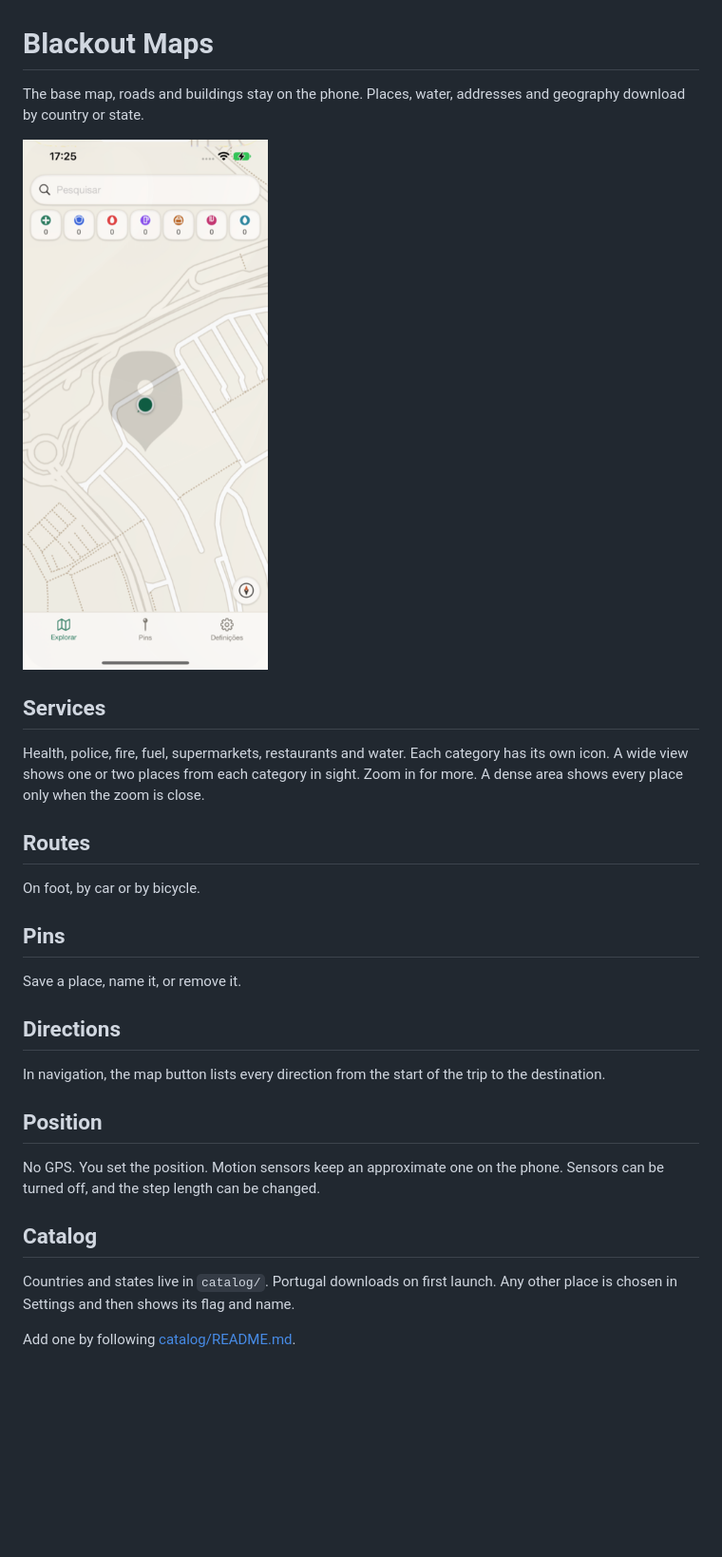
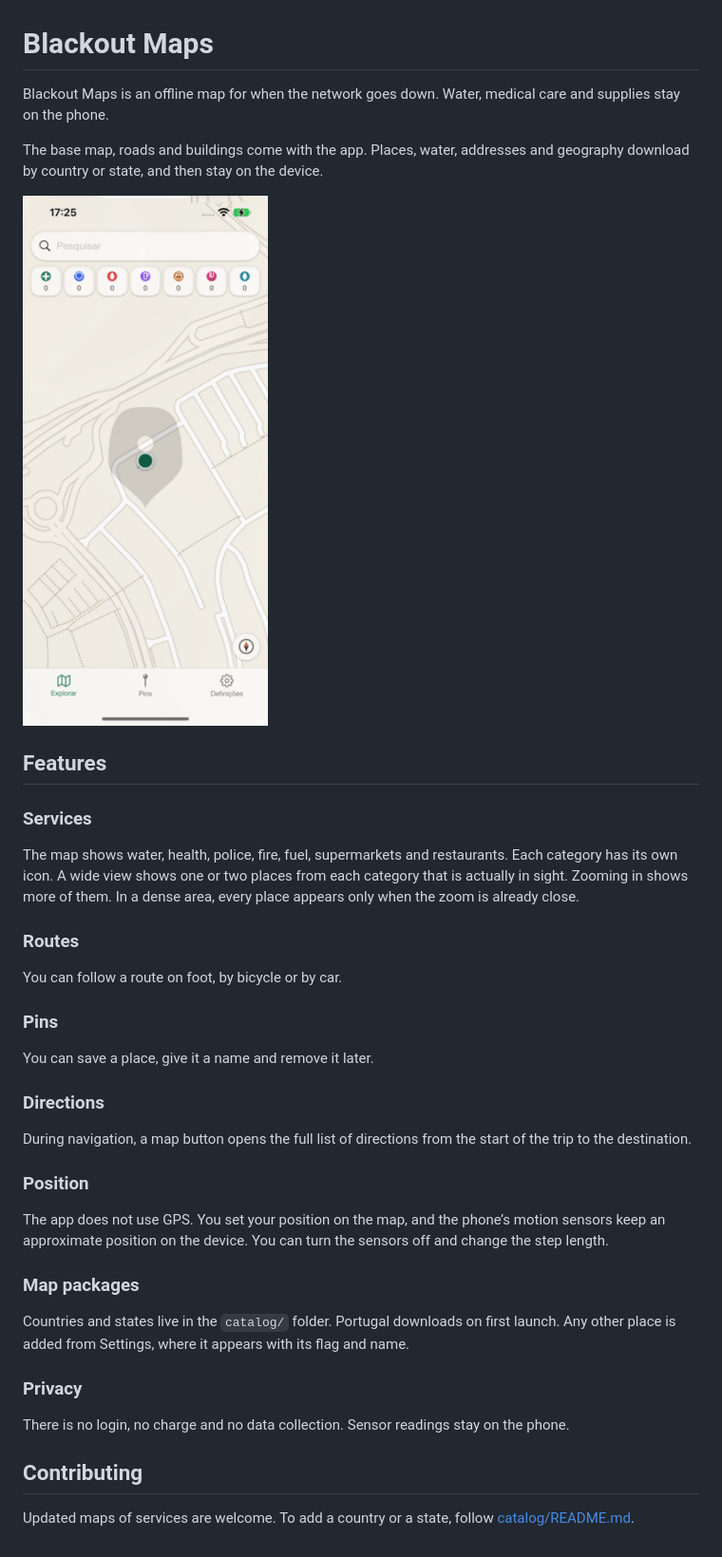
Before and after one commit to bug-catcher90/blackout-maps, a Markdown page: README.md, the part around the change. Shown at 95% size. Rendered like a GitHub page; pictures changed too: docs/iphone-map.png; blank space fills up the shorter version.

Commit message:
Make the README photo 280 pixels wide and explain the app in full sentences.
The screenshot file itself is now 280 by 606, and the page says what Blackout Maps is, what it does, and how to add a place from catalog/.

```diff
--- a/README.md
+++ b/README.md
@@ -1,31 +1,41 @@
 # Blackout Maps
 
-The base map, roads and buildings stay on the phone. Places, water, addresses and geography download by country or state.
+Blackout Maps is an offline map for when the network goes down. Water, medical care and supplies stay on the phone.
 
-![Blackout Maps on an iPhone](docs/iphone-map.png)
+The base map, roads and buildings come with the app. Places, water, addresses and geography download by country or state, and then stay on the device.
 
-## Services
+<img src="docs/iphone-map.png" alt="Blackout Maps on an iPhone" width="280">
 
-Health, police, fire, fuel, supermarkets, restaurants and water. Each category has its own icon. A wide view shows one or two places from each category in sight. Zoom in for more. A dense area shows every place only when the zoom is close.
+## Features
 
-## Routes
+### Services
 
-On foot, by car or by bicycle.
+The map shows water, health, police, fire, fuel, supermarkets and restaurants. Each category has its own icon. A wide view shows one or two places from each category that is actually in sight. Zooming in shows more of them. In a dense area, every place appears only when the zoom is already close.
 
-## Pins
+### Routes
 
-Save a place, name it, or remove it.
+You can follow a route on foot, by bicycle or by car.
 
-## Directions
+### Pins
 
-In navigation, the map button lists every direction from the start of the trip to the destination.
+You can save a place, give it a name and remove it later.
 
-## Position
+### Directions
 
-No GPS. You set the position. Motion sensors keep an approximate one on the phone. Sensors can be turned off, and the step length can be changed.
+During navigation, a map button opens the full list of directions from the start of the trip to the destination.
 
-## Catalog
+### Position
 
-Countries and states live in `catalog/`. Portugal downloads on first launch. Any other place is chosen in Settings and then shows its flag and name.
+The app does not use GPS. You set your position on the map, and the phone’s motion sensors keep an approximate position on the device. You can turn the sensors off and change the step length.
 
-Add one by following [catalog/README.md](catalog/README.md).
+### Map packages
+
+Countries and states live in the `catalog/` folder. Portugal downloads on first launch. Any other place is added from Settings, where it appears with its flag and name.
+
+### Privacy
+
+There is no login, no charge and no data collection. Sensor readings stay on the phone.
+
+## Contributing
+
+Updated maps of services are welcome. To add a country or a state, follow [catalog/README.md](catalog/README.md).
```
